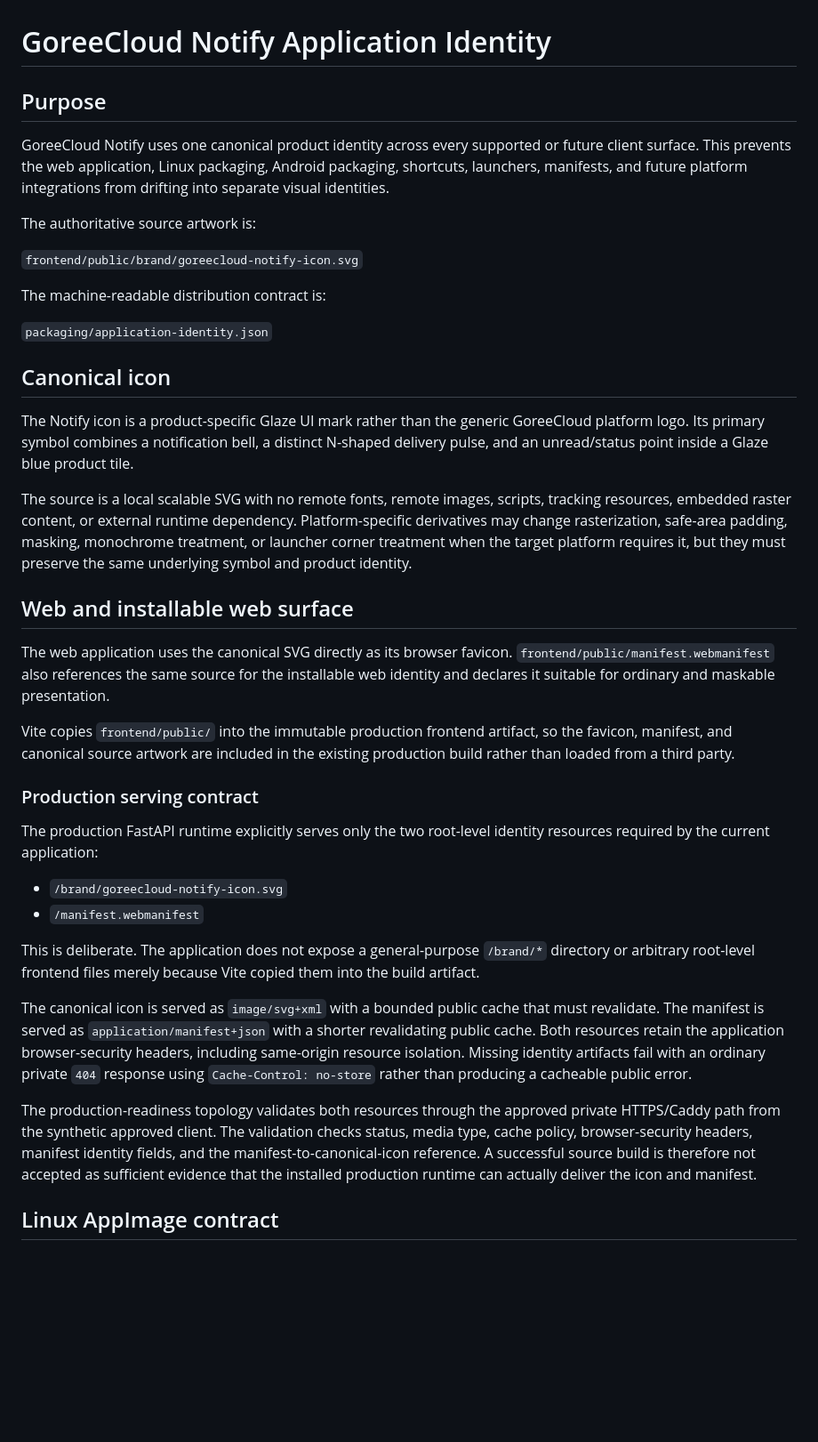
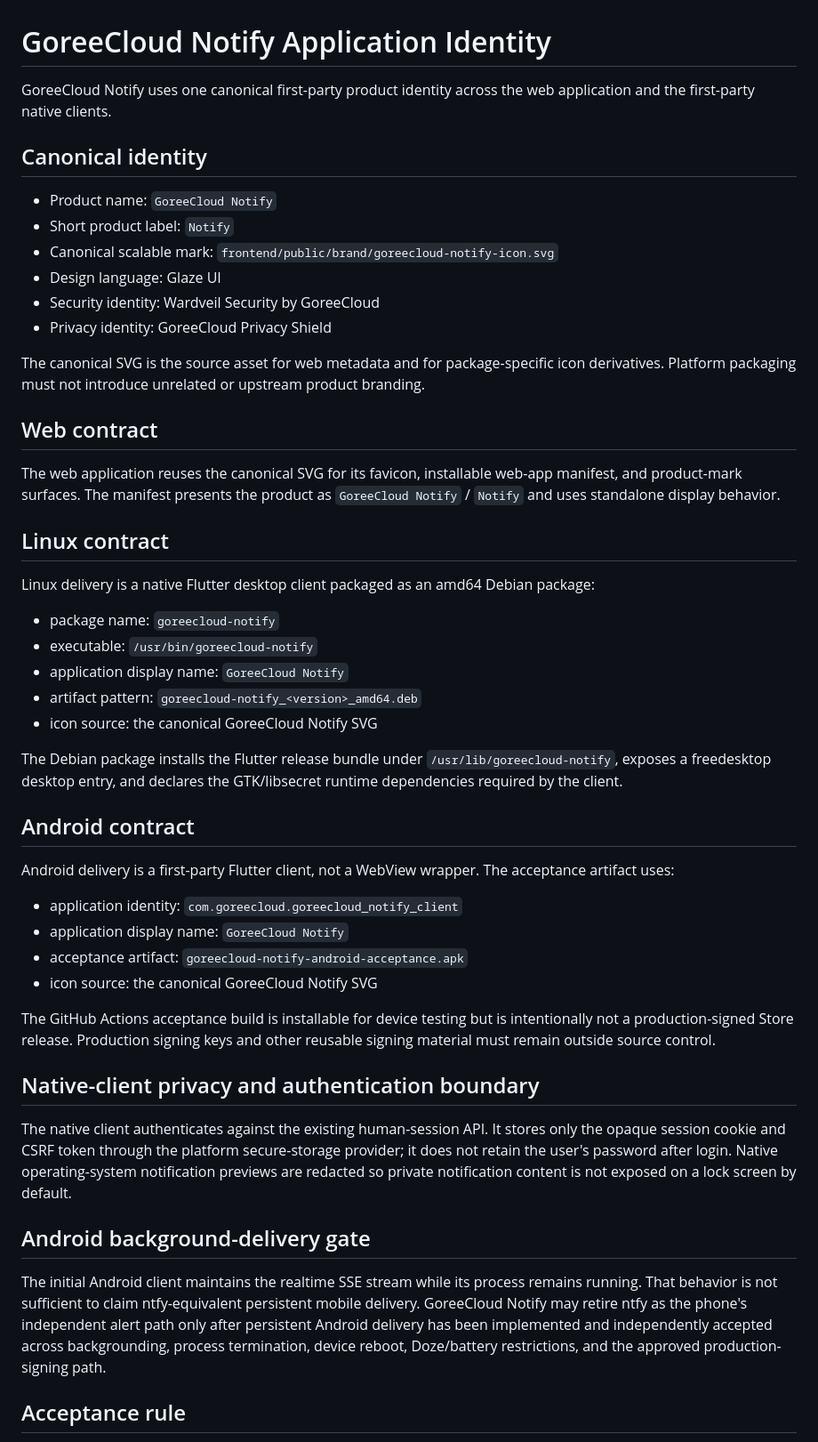
Before and after one commit to GoreeCloud/goreecloud-notify, a Markdown page: docs/application-identity.md, the part around one of its changes. Shown at 89% size. Rendered like a GitHub page; blank space fills up the shorter version.

Commit message:
Document Debian and Android application identity

```diff
--- a/docs/application-identity.md
+++ b/docs/application-identity.md
@@ -1,41 +1,52 @@
 # GoreeCloud Notify Application Identity
 
-## Purpose
+GoreeCloud Notify uses one canonical first-party product identity across the web application and the first-party native clients.
 
-GoreeCloud Notify uses one canonical product identity across every supported or future client surface. This prevents the web application, Linux packaging, Android packaging, shortcuts, launchers, manifests, and future platform integrations from drifting into separate visual identities.
+## Canonical identity
 
-The authoritative source artwork is:
+- Product name: `GoreeCloud Notify`
+- Short product label: `Notify`
+- Canonical scalable mark: `frontend/public/brand/goreecloud-notify-icon.svg`
+- Design language: Glaze UI
+- Security identity: Wardveil Security by GoreeCloud
+- Privacy identity: GoreeCloud Privacy Shield
 
-`frontend/public/brand/goreecloud-notify-icon.svg`
+The canonical SVG is the source asset for web metadata and for package-specific icon derivatives. Platform packaging must not introduce unrelated or upstream product branding.
 
-The machine-readable distribution contract is:
+## Web contract
 
-`packaging/application-identity.json`
+The web application reuses the canonical SVG for its favicon, installable web-app manifest, and product-mark surfaces. The manifest presents the product as `GoreeCloud Notify` / `Notify` and uses standalone display behavior.
 
-## Canonical icon
+## Linux contract
 
-The Notify icon is a product-specific Glaze UI mark rather than the generic GoreeCloud platform logo. Its primary symbol combines a notification bell, a distinct N-shaped delivery pulse, and an unread/status point inside a Glaze blue product tile.
+Linux delivery is a native Flutter desktop client packaged as an amd64 Debian package:
 
-The source is a local scalable SVG with no remote fonts, remote images, scripts, tracking resources, embedded raster content, or external runtime dependency. Platform-specific derivatives may change rasterization, safe-area padding, masking, monochrome treatment, or launcher corner treatment when the target platform requires it, but they must preserve the same underlying symbol and product identity.
+- package name: `goreecloud-notify`
+- executable: `/usr/bin/goreecloud-notify`
+- application display name: `GoreeCloud Notify`
+- artifact pattern: `goreecloud-notify_<version>_amd64.deb`
+- icon source: the canonical GoreeCloud Notify SVG
 
-## Web and installable web surface
+The Debian package installs the Flutter release bundle under `/usr/lib/goreecloud-notify`, exposes a freedesktop desktop entry, and declares the GTK/libsecret runtime dependencies required by the client.
 
-The web application uses the canonical SVG directly as its browser favicon. `frontend/public/manifest.webmanifest` also references the same source for the installable web identity and declares it suitable for ordinary and maskable presentation.
+## Android contract
 
-Vite copies `frontend/public/` into the immutable production frontend artifact, so the favicon, manifest, and canonical source artwork are included in the existing production build rather than loaded from a third party.
+Android delivery is a first-party Flutter client, not a WebView wrapper. The acceptance artifact uses:
 
-### Production serving contract
+- application identity: `com.goreecloud.goreecloud_notify_client`
+- application display name: `GoreeCloud Notify`
+- acceptance artifact: `goreecloud-notify-android-acceptance.apk`
+- icon source: the canonical GoreeCloud Notify SVG
 
-The production FastAPI runtime explicitly serves only the two root-level identity resources required by the current application:
+The GitHub Actions acceptance build is installable for device testing but is intentionally not a production-signed Store release. Production signing keys and other reusable signing material must remain outside source control.
 
-- `/brand/goreecloud-notify-icon.svg`
-- `/manifest.webmanifest`
+## Native-client privacy and authentication boundary
 
-This is deliberate. The application does not expose a general-purpose `/brand/*` directory or arbitrary root-level frontend files merely because Vite copied them into the build artifact.
+The native client authenticates against the existing human-session API. It stores only the opaque session cookie and CSRF token through the platform secure-storage provider; it does not retain the user's password after login. Native operating-system notification previews are redacted so private notification content is not exposed on a lock screen by default.
 
-The canonical icon is served as `image/svg+xml` with a bounded public cache that must revalidate. The manifest is served as `application/manifest+json` with a shorter revalidating public cache. Both resources retain the application browser-security headers, including same-origin resource isolation. Missing identity artifacts fail with an ordinary private `404` response using `Cache-Control: no-store` rather than producing a cacheable public error.
+## Android background-delivery gate
 
-The production-readiness topology validates both resources through the approved private HTTPS/Caddy path from the synthetic approved client. The validation checks status, media type, cache policy, browser-security headers, manifest identity fields, and the manifest-to-canonical-icon reference. A successful source build is therefore not accepted as sufficient evidence that the installed production runtime can actually deliver the icon and manifest.
+The initial Android client maintains the realtime SSE stream while its process remains running. That behavior is not sufficient to claim ntfy-equivalent persistent mobile delivery. GoreeCloud Notify may retire ntfy as the phone's independent alert path only after persistent Android delivery has been implemented and independently accepted across backgrounding, process termination, device reboot, Doze/battery restrictions, and the approved production-signing path.
 
-## Linux AppImage contract
+## Acceptance rule
 
```
Also changed, not shown: other parts of docs/application-identity.md (+1 -25 lines).
